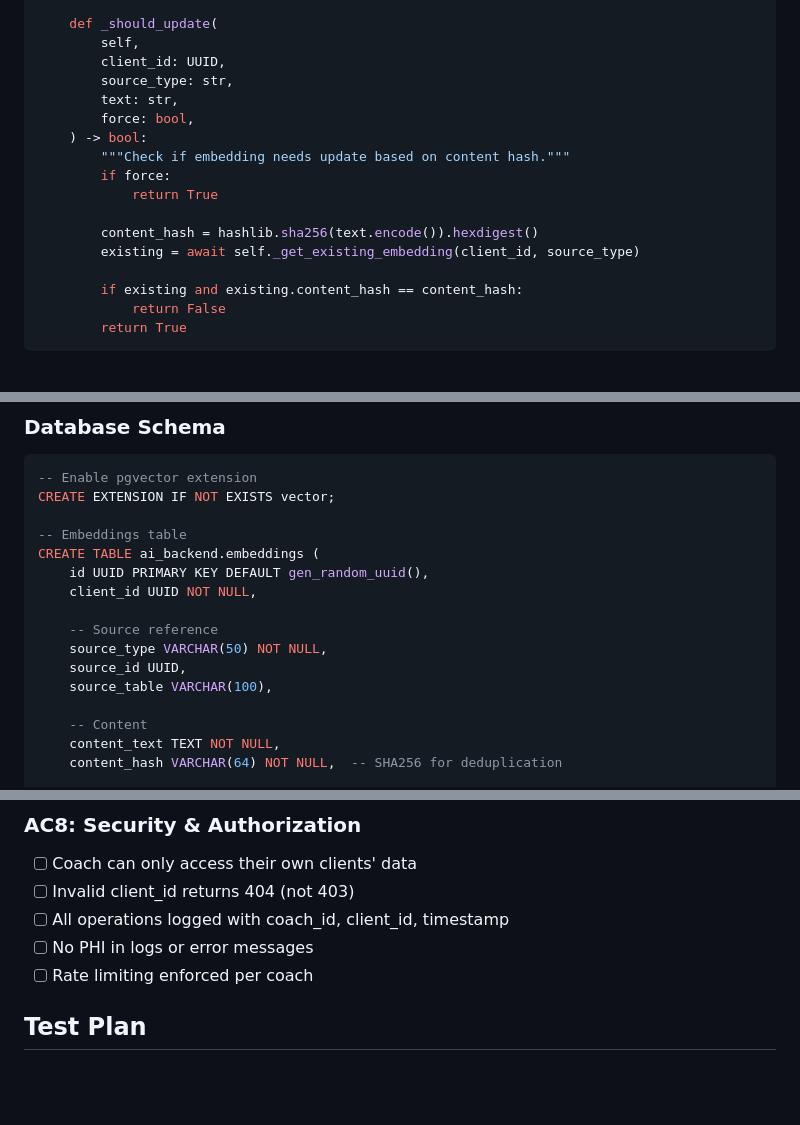
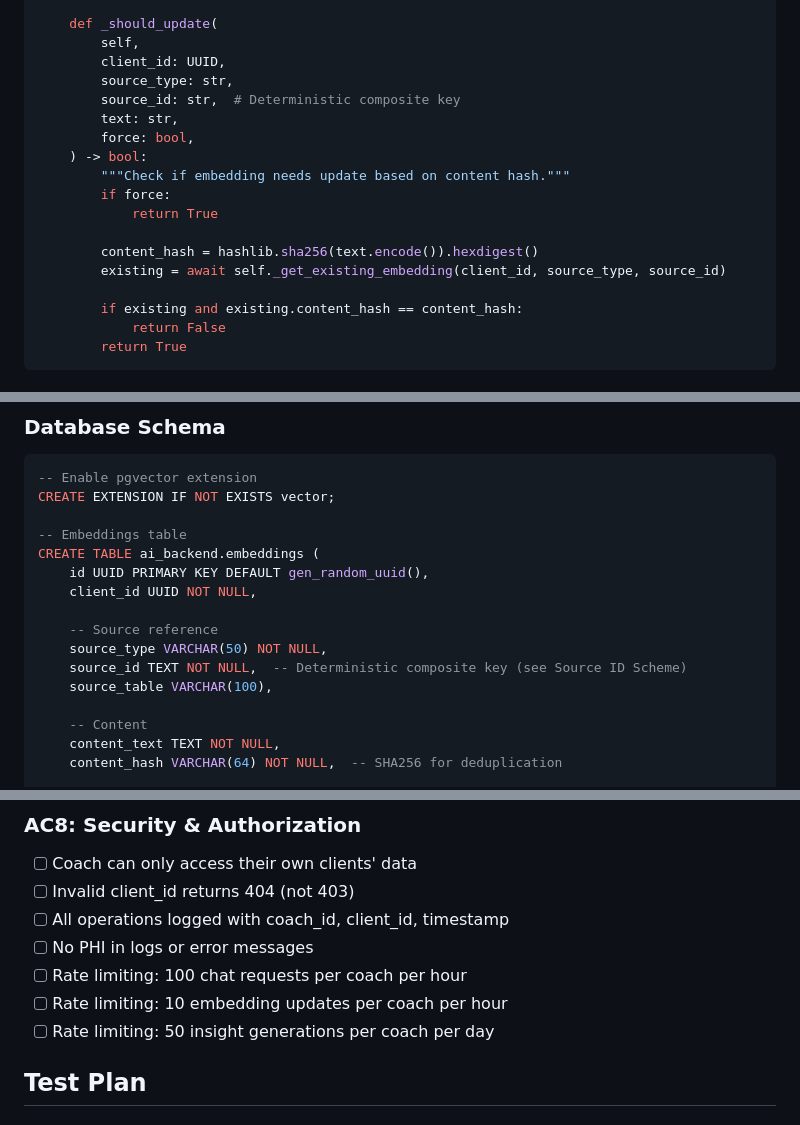
Before and after one commit to AdamaSorho/xenios_ai_backend, a Markdown page: codev/specs/0004-rag-chat-insights.md, 3 parts joined by grey strips. Drawn GitHub-style; blank space fills up the shorter version.

```diff
--- a/codev/specs/0004-rag-chat-insights.md
+++ b/codev/specs/0004-rag-chat-insights.md
@@ -415,6 +415,7 @@ class EmbeddingService:
         self,
         client_id: UUID,
         source_type: str,
+        source_id: str,  # Deterministic composite key
         text: str,
         force: bool,
     ) -> bool:
@@ -423,7 +424,7 @@ class EmbeddingService:
             return True
 
         content_hash = hashlib.sha256(text.encode()).hexdigest()
-        existing = await self._get_existing_embedding(client_id, source_type)
+        existing = await self._get_existing_embedding(client_id, source_type, source_id)
 
         if existing and existing.content_hash == content_hash:
             return False
@@ -725,7 +742,7 @@ CREATE TABLE ai_backend.embeddings (
 
     -- Source reference
     source_type VARCHAR(50) NOT NULL,
-    source_id UUID,
+    source_id TEXT NOT NULL,  -- Deterministic composite key (see Source ID Scheme)
     source_table VARCHAR(100),
 
     -- Content
@@ -974,7 +1000,9 @@ All endpoints require:
 - [ ] Invalid client_id returns 404 (not 403)
 - [ ] All operations logged with coach_id, client_id, timestamp
 - [ ] No PHI in logs or error messages
-- [ ] Rate limiting enforced per coach
+- [ ] Rate limiting: 100 chat requests per coach per hour
+- [ ] Rate limiting: 10 embedding updates per coach per hour
+- [ ] Rate limiting: 50 insight generations per coach per day
 
 ## Test Plan
 
```
Also changed, not shown: other parts of codev/specs/0004-rag-chat-insights.md (+27 -2 lines).
